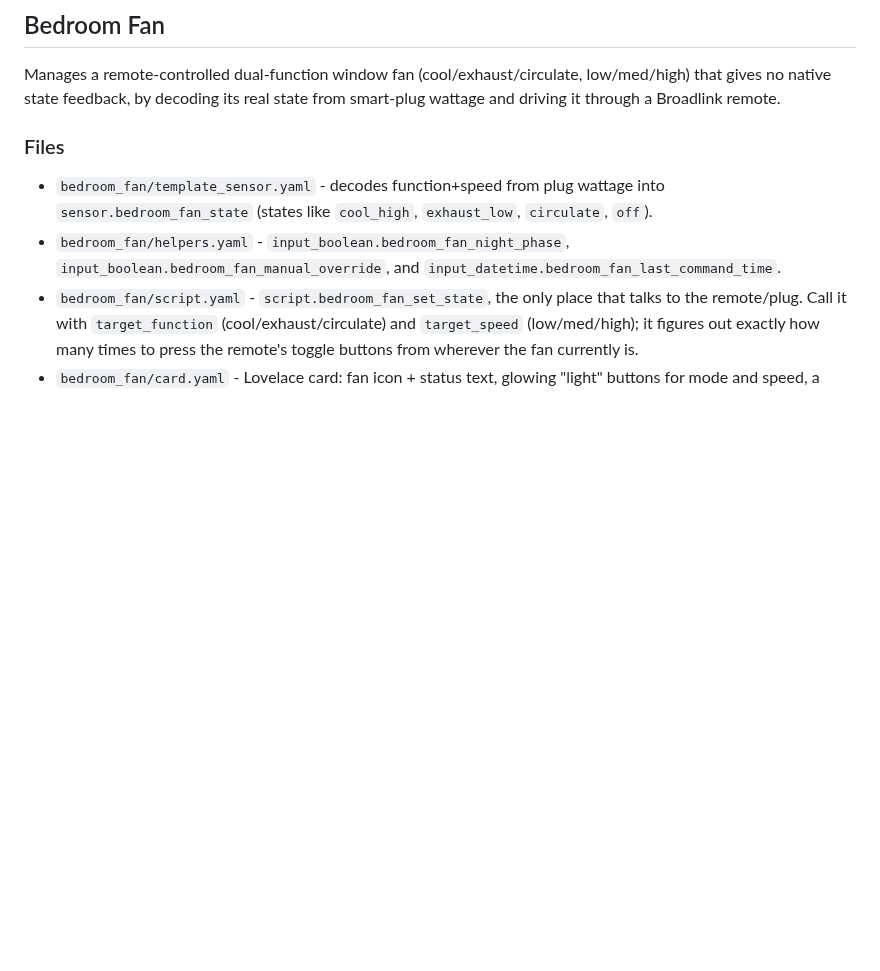
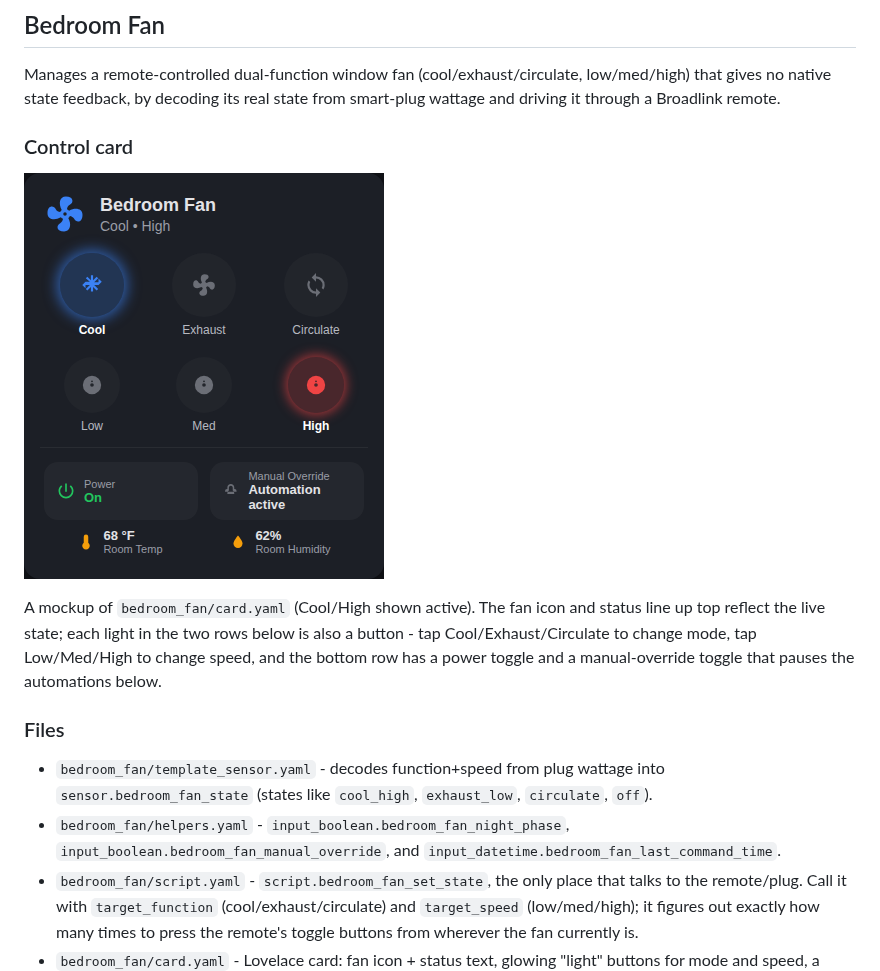
Before and after one commit to Tmatz27/HA-autos-for-me, a Markdown page: README.md, the part around one of its changes. Drawn GitHub-style; pictures changed too: docs/assets/bedroom_fan_card.png (added); blank space fills up the shorter version.

```diff
--- a/README.md
+++ b/README.md
@@ -7,6 +7,16 @@ Personal Home Assistant automations.
 Manages a remote-controlled dual-function window fan (cool/exhaust/circulate,
 low/med/high) that gives no native state feedback, by decoding its real
 state from smart-plug wattage and driving it through a Broadlink remote.
+
+### Control card
+
+![Bedroom Fan card](docs/assets/bedroom_fan_card.png)
+
+A mockup of `bedroom_fan/card.yaml` (Cool/High shown active). The fan icon
+and status line up top reflect the live state; each light in the two rows
+below is also a button - tap Cool/Exhaust/Circulate to change mode, tap
+Low/Med/High to change speed, and the bottom row has a power toggle and a
+manual-override toggle that pauses the automations below.
 
 ### Files
 
```
Also changed, not shown: other parts of README.md (+161 -0 lines).
